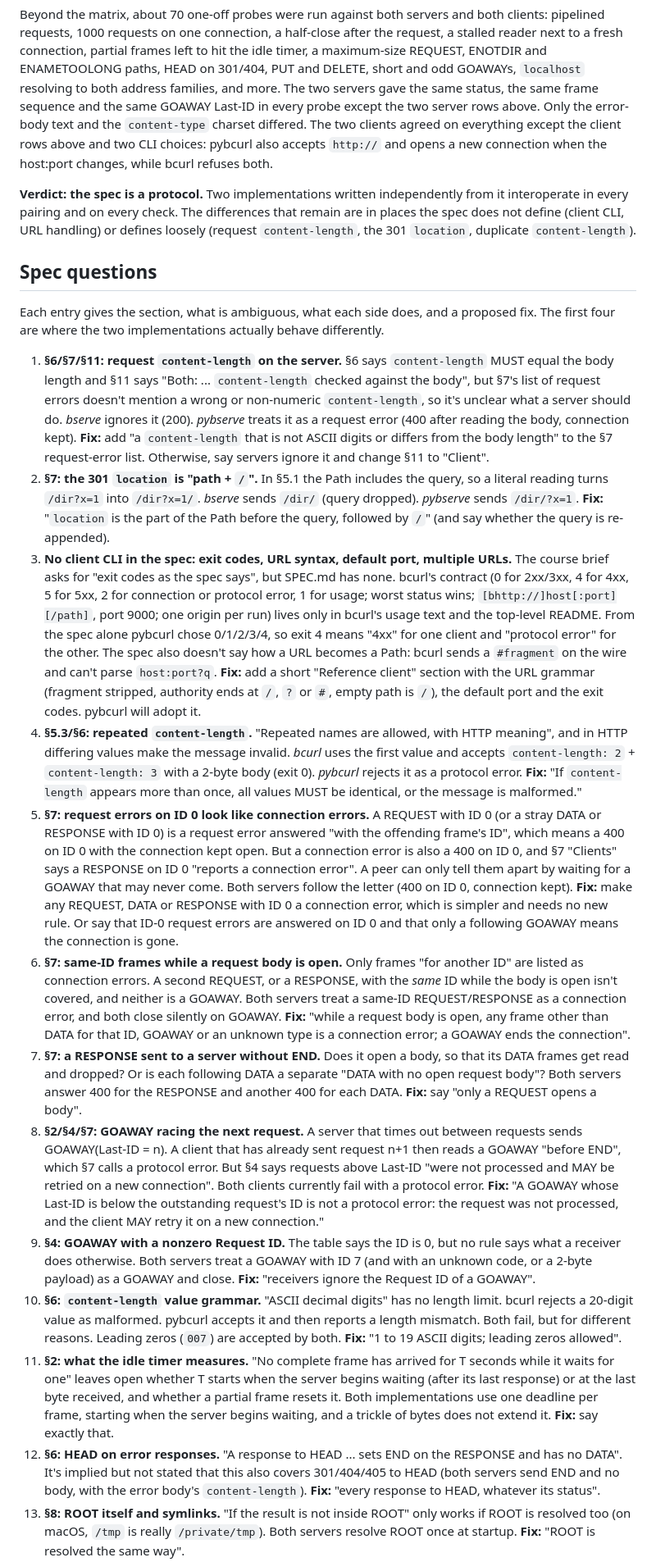
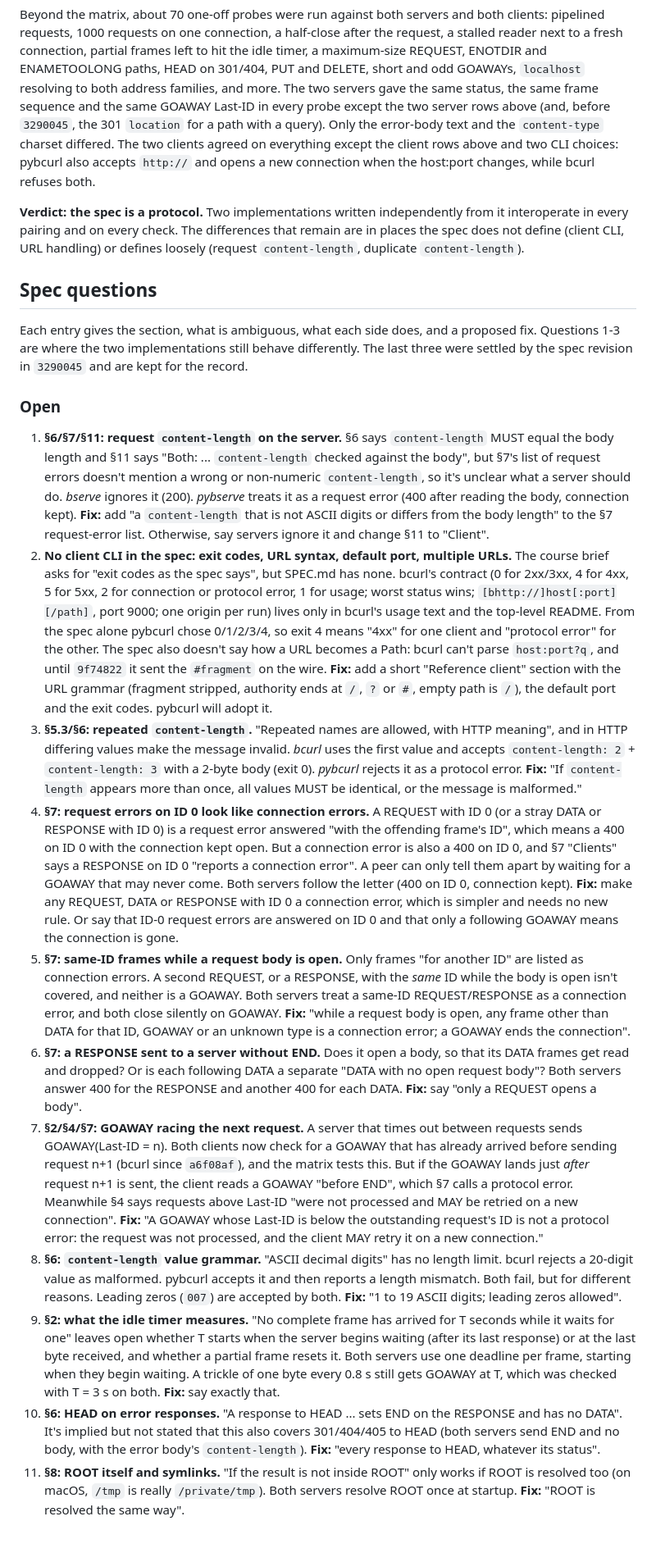
Before and after one commit to RajPrakash681/bhttp, a Markdown page: interop/README.md, the part around one of its changes. Shown at 82% size. GitHub-like rendering; blank space fills up the shorter version.

Commit message:
Update interop results and spec questions

```diff
--- a/interop/README.md
+++ b/interop/README.md
@@ -223,7 +232,8 @@ request, a stalled reader next to a fresh connection, partial frames left to hit
 idle timer, a maximum-size REQUEST, ENOTDIR and ENAMETOOLONG paths, HEAD on 301/404, PUT
 and DELETE, short and odd GOAWAYs, `localhost` resolving to both address families, and
 more. The two servers gave the same status, the same frame sequence and the same GOAWAY
-Last-ID in every probe except the two server rows above. Only the error-body text and the
+Last-ID in every probe except the two server rows above (and, before `3290045`, the 301
+`location` for a path with a query). Only the error-body text and the
 `content-type` charset differed. The two clients agreed on everything except the client
 rows above and two CLI choices: pybcurl also accepts `http://` and opens a new connection
 when the host:port changes, while bcurl refuses both.
@@ -231,12 +241,15 @@ when the host:port changes, while bcurl refuses both.
 **Verdict: the spec is a protocol.** Two implementations written independently from it
 interoperate in every pairing and on every check. The differences that remain are in places
 the spec does not define (client CLI, URL handling) or defines loosely (request
-`content-length`, the 301 `location`, duplicate `content-length`).
+`content-length`, duplicate `content-length`).
 
 ## Spec questions
 
 Each entry gives the section, what is ambiguous, what each side does, and a proposed fix.
-The first four are where the two implementations actually behave differently.
+Questions 1-3 are where the two implementations still behave differently. The last three
+were settled by the spec revision in `3290045` and are kept for the record.
+
+### Open
 
 1. **§6/§7/§11: request `content-length` on the server.** §6 says `content-length` MUST equal
    the body length and §11 says "Both: ... `content-length` checked against the body", but
@@ -245,26 +258,22 @@ The first four are where the two implementations actually behave differently.
    as a request error (400 after reading the body, connection kept). **Fix:** add "a
    `content-length` that is not ASCII digits or differs from the body length" to the §7
    request-error list. Otherwise, say servers ignore it and change §11 to "Client".
-2. **§7: the 301 `location` is "path + `/`".** In §5.1 the Path includes the query, so a
-   literal reading turns `/dir?x=1` into `/dir?x=1/`. *bserve* sends `/dir/` (query
-   dropped). *pybserve* sends `/dir/?x=1`. **Fix:** "`location` is the part of the Path
-   before the query, followed by `/`" (and say whether the query is re-appended).
-3. **No client CLI in the spec: exit codes, URL syntax, default port, multiple URLs.** The
+2. **No client CLI in the spec: exit codes, URL syntax, default port, multiple URLs.** The
    course brief asks for "exit codes as the spec says", but SPEC.md has none. bcurl's
    contract (0 for 2xx/3xx, 4 for 4xx, 5 for 5xx, 2 for connection or protocol error, 1 for
    usage; worst status wins; `[bhttp://]host[:port][/path]`, port 9000; one origin per run)
    lives only in bcurl's usage text and the top-level README. From the spec alone pybcurl
    chose 0/1/2/3/4, so exit 4 means "4xx" for one client and "protocol error" for the other.
-   The spec also doesn't say how a URL becomes a Path: bcurl sends a `#fragment` on the
-   wire and can't parse `host:port?q`. **Fix:** add a short "Reference client" section with
-   the URL grammar (fragment stripped, authority ends at `/`, `?` or `#`, empty path is
-   `/`), the default port and the exit codes. pybcurl will adopt it.
-4. **§5.3/§6: repeated `content-length`.** "Repeated names are allowed, with HTTP meaning",
+   The spec also doesn't say how a URL becomes a Path: bcurl can't parse `host:port?q`, and
+   until `9f74822` it sent the `#fragment` on the wire. **Fix:** add a short "Reference
+   client" section with the URL grammar (fragment stripped, authority ends at `/`, `?` or
+   `#`, empty path is `/`), the default port and the exit codes. pybcurl will adopt it.
+3. **§5.3/§6: repeated `content-length`.** "Repeated names are allowed, with HTTP meaning",
    and in HTTP differing values make the message invalid. *bcurl* uses the first value
    and accepts `content-length: 2` + `content-length: 3` with a 2-byte body (exit 0).
    *pybcurl* rejects it as a protocol error. **Fix:** "If `content-length` appears more than
    once, all values MUST be identical, or the message is malformed."
-5. **§7: request errors on ID 0 look like connection errors.** A REQUEST with ID 0 (or a
+4. **§7: request errors on ID 0 look like connection errors.** A REQUEST with ID 0 (or a
    stray DATA or RESPONSE with ID 0) is a request error answered "with the offending
    frame's ID", which means a 400 on ID 0 with the connection kept open. But a connection
    error is also a 400 on ID 0, and §7 "Clients" says a RESPONSE on ID 0 "reports a
@@ -273,40 +282,38 @@ The first four are where the two implementations actually behave differently.
    any REQUEST, DATA or RESPONSE with ID 0 a connection error, which is simpler and needs
    no new rule. Or say that ID-0 request errors are answered on ID 0 and that only a
    following GOAWAY means the connection is gone.
-6. **§7: same-ID frames while a request body is open.** Only frames "for another ID" are
+5. **§7: same-ID frames while a request body is open.** Only frames "for another ID" are
    listed as connection errors. A second REQUEST, or a RESPONSE, with the *same* ID while
    the body is open isn't covered, and neither is a GOAWAY. Both servers treat a same-ID
    REQUEST/RESPONSE as a connection error, and both close silently on GOAWAY. **Fix:** "while
    a request body is open, any frame other than DATA for that ID, GOAWAY or an unknown
    type is a connection error; a GOAWAY ends the connection".
-7. **§7: a RESPONSE sent to a server without END.** Does it open a body, so that its DATA
+6. **§7: a RESPONSE sent to a server without END.** Does it open a body, so that its DATA
    frames get read and dropped? Or is each following DATA a separate "DATA with no open
    request body"? Both servers answer 400 for the RESPONSE and another 400 for each DATA.
    **Fix:** say "only a REQUEST opens a body".
-8. **§2/§4/§7: GOAWAY racing the next request.** A server that times out between requests
-   sends GOAWAY(Last-ID = n). A client that has already sent request n+1 then reads a
-   GOAWAY "before END", which §7 calls a protocol error. But §4 says requests above
-   Last-ID "were not processed and MAY be retried on a new connection". Both clients
-   currently fail with a protocol error. **Fix:** "A GOAWAY whose Last-ID is below the
-   outstanding request's ID is not a protocol error: the request was not processed, and
-   the client MAY retry it on a new connection."
-9. **§4: GOAWAY with a nonzero Request ID.** The table says the ID is 0, but no rule says
-   what a receiver does otherwise. Both servers treat a GOAWAY with ID 7 (and with an
-   unknown code, or a 2-byte payload) as a GOAWAY and close. **Fix:** "receivers ignore the
-   Request ID of a GOAWAY".
-10. **§6: `content-length` value grammar.** "ASCII decimal digits" has no length limit.
-    bcurl rejects a 20-digit value as malformed. pybcurl accepts it and then reports a
-    length mismatch. Both fail, but for different reasons. Leading zeros (`007`) are
-    accepted by both. **Fix:** "1 to 19 ASCII digits; leading zeros allowed".
-11. **§2: what the idle timer measures.** "No complete frame has arrived for T seconds
-    while it waits for one" leaves open whether T starts when the server begins waiting
-    (after its last response) or at the last byte received, and whether a partial frame
-    resets it. Both implementations use one deadline per frame, starting when the server
-    begins waiting, and a trickle of bytes does not extend it. **Fix:** say exactly that.
-12. **§6: HEAD on error responses.** "A response to HEAD ... sets END on the RESPONSE and
+7. **§2/§4/§7: GOAWAY racing the next request.** A server that times out between requests
+   sends GOAWAY(Last-ID = n). Both clients now check for a GOAWAY that has already arrived
+   before sending request n+1 (bcurl since `a6f08af`), and the matrix tests this. But if
+   the GOAWAY lands just *after* request n+1 is sent, the client reads a GOAWAY "before
+   END", which §7 calls a protocol error. Meanwhile §4 says requests above Last-ID "were
+   not processed and MAY be retried on a new connection". **Fix:** "A GOAWAY whose Last-ID
+   is below the outstanding request's ID is not a protocol error: the request was not
+   processed, and the client MAY retry it on a new connection."
+8. **§6: `content-length` value grammar.** "ASCII decimal digits" has no length limit.
+   bcurl rejects a 20-digit value as malformed. pybcurl accepts it and then reports a
+   length mismatch. Both fail, but for different reasons. Leading zeros (`007`) are
+   accepted by both. **Fix:** "1 to 19 ASCII digits; leading zeros allowed".
+9. **§2: what the idle timer measures.** "No complete frame has arrived for T seconds while
+   it waits for one" leaves open whether T starts when the server begins waiting (after
+   its last response) or at the last byte received, and whether a partial frame resets
+   it. Both servers use one deadline per frame, starting when they begin waiting. A
+   trickle of one byte every 0.8 s still gets GOAWAY at T, which was checked with T = 3 s
+   on both. **Fix:** say exactly that.
+10. **§6: HEAD on error responses.** "A response to HEAD ... sets END on the RESPONSE and
     has no DATA". It's implied but not stated that this also covers 301/404/405 to HEAD
     (both servers send END and no body, with the error body's `content-length`). **Fix:**
     "every response to HEAD, whatever its status".
-13. **§8: ROOT itself and symlinks.** "If the result is not inside ROOT" only works if ROOT
+11. **§8: ROOT itself and symlinks.** "If the result is not inside ROOT" only works if ROOT
     is resolved too (on macOS, `/tmp` is really `/private/tmp`). Both servers resolve ROOT
     once at startup. **Fix:** "ROOT is resolved the same way".
```
Also changed, not shown: other parts of interop/README.md (+123 -94 lines).
